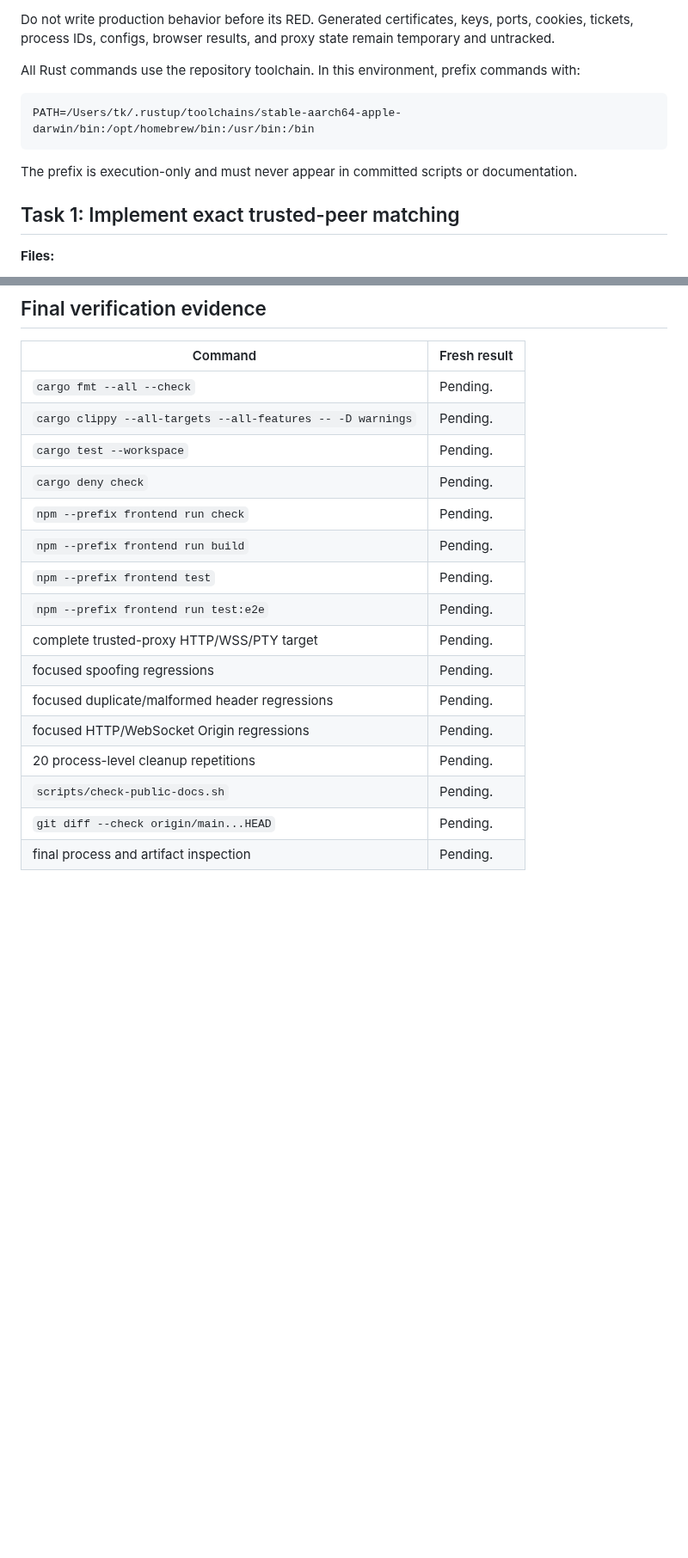
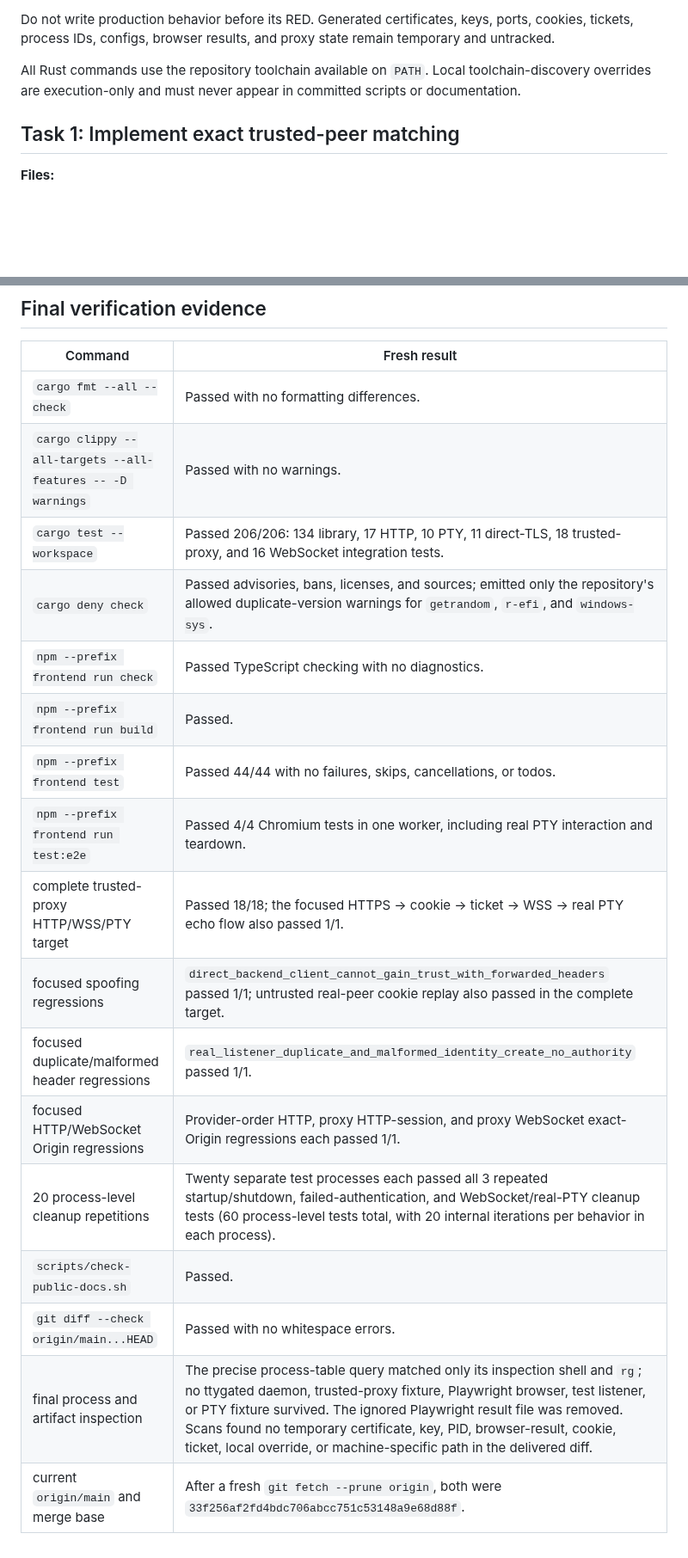
Before and after one commit to tkolsto/ttygate, a Markdown page: docs/plans/2026-07-18-chunk-2.2-trusted-proxy-auth.md, 2 parts joined by grey strips. Shown at 86% size. Drawn GitHub-style; blank space fills up the shorter version.

Commit message:
docs: retain Chunk 2.2 verification evidence (Refs #9)

````diff
--- a/docs/plans/2026-07-18-chunk-2.2-trusted-proxy-auth.md
+++ b/docs/plans/2026-07-18-chunk-2.2-trusted-proxy-auth.md
@@ -46,15 +46,9 @@ Do not write production behavior before its RED. Generated certificates, keys,
 ports, cookies, tickets, process IDs, configs, browser results, and proxy state
 remain temporary and untracked.
 
-All Rust commands use the repository toolchain. In this environment, prefix
-commands with:
-
-```bash
-PATH=/Users/tk/.rustup/toolchains/stable-aarch64-apple-darwin/bin:/opt/homebrew/bin:/usr/bin:/bin
-```
-
-The prefix is execution-only and must never appear in committed scripts or
-documentation.
+All Rust commands use the repository toolchain available on `PATH`. Local
+toolchain-discovery overrides are execution-only and must never appear in
+committed scripts or documentation.
 
 ## Task 1: Implement exact trusted-peer matching
 
@@ -604,19 +598,20 @@ Fill each row immediately; do not reconstruct results later.
 
 | Command | Fresh result |
 |---|---|
-| `cargo fmt --all --check` | Pending. |
-| `cargo clippy --all-targets --all-features -- -D warnings` | Pending. |
-| `cargo test --workspace` | Pending. |
-| `cargo deny check` | Pending. |
-| `npm --prefix frontend run check` | Pending. |
-| `npm --prefix frontend run build` | Pending. |
-| `npm --prefix frontend test` | Pending. |
-| `npm --prefix frontend run test:e2e` | Pending. |
-| complete trusted-proxy HTTP/WSS/PTY target | Pending. |
-| focused spoofing regressions | Pending. |
-| focused duplicate/malformed header regressions | Pending. |
-| focused HTTP/WebSocket Origin regressions | Pending. |
-| 20 process-level cleanup repetitions | Pending. |
-| `scripts/check-public-docs.sh` | Pending. |
-| `git diff --check origin/main...HEAD` | Pending. |
-| final process and artifact inspection | Pending. |
+| `cargo fmt --all --check` | Passed with no formatting differences. |
+| `cargo clippy --all-targets --all-features -- -D warnings` | Passed with no warnings. |
+| `cargo test --workspace` | Passed 206/206: 134 library, 17 HTTP, 10 PTY, 11 direct-TLS, 18 trusted-proxy, and 16 WebSocket integration tests. |
+| `cargo deny check` | Passed advisories, bans, licenses, and sources; emitted only the repository's allowed duplicate-version warnings for `getrandom`, `r-efi`, and `windows-sys`. |
+| `npm --prefix frontend run check` | Passed TypeScript checking with no diagnostics. |
+| `npm --prefix frontend run build` | Passed. |
+| `npm --prefix frontend test` | Passed 44/44 with no failures, skips, cancellations, or todos. |
+| `npm --prefix frontend run test:e2e` | Passed 4/4 Chromium tests in one worker, including real PTY interaction and teardown. |
+| complete trusted-proxy HTTP/WSS/PTY target | Passed 18/18; the focused HTTPS → cookie → ticket → WSS → real PTY echo flow also passed 1/1. |
+| focused spoofing regressions | `direct_backend_client_cannot_gain_trust_with_forwarded_headers` passed 1/1; untrusted real-peer cookie replay also passed in the complete target. |
+| focused duplicate/malformed header regressions | `real_listener_duplicate_and_malformed_identity_create_no_authority` passed 1/1. |
+| focused HTTP/WebSocket Origin regressions | Provider-order HTTP, proxy HTTP-session, and proxy WebSocket exact-Origin regressions each passed 1/1. |
+| 20 process-level cleanup repetitions | Twenty separate test processes each passed all 3 repeated startup/shutdown, failed-authentication, and WebSocket/real-PTY cleanup tests (60 process-level tests total, with 20 internal iterations per behavior in each process). |
+| `scripts/check-public-docs.sh` | Passed. |
+| `git diff --check origin/main...HEAD` | Passed with no whitespace errors. |
+| final process and artifact inspection | The precise process-table query matched only its inspection shell and `rg`; no ttygated daemon, trusted-proxy fixture, Playwright browser, test listener, or PTY fixture survived. The ignored Playwright result file was removed. Scans found no temporary certificate, key, PID, browser-result, cookie, ticket, local override, or machine-specific path in the delivered diff. |
+| current `origin/main` and merge base | After a fresh `git fetch --prune origin`, both were `33f256af2fd4bdc706abcc751c53148a9e68d88f`. |
````
